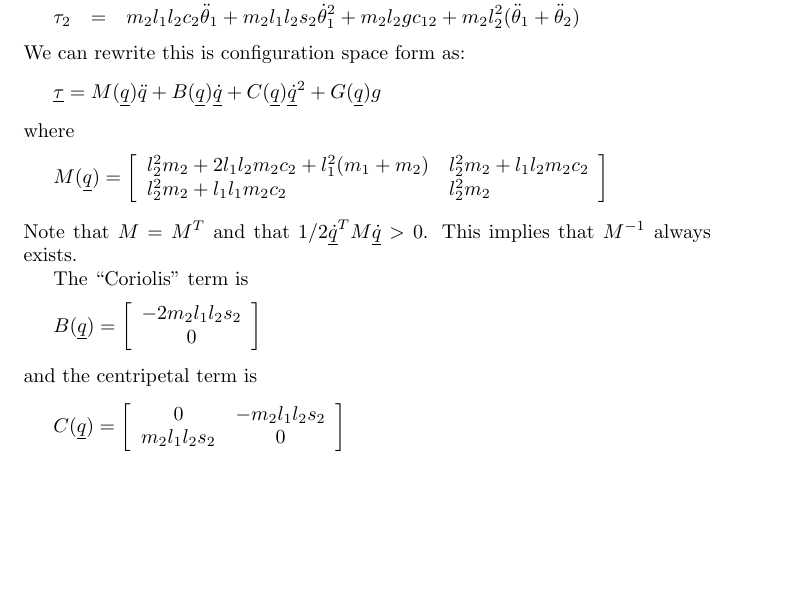
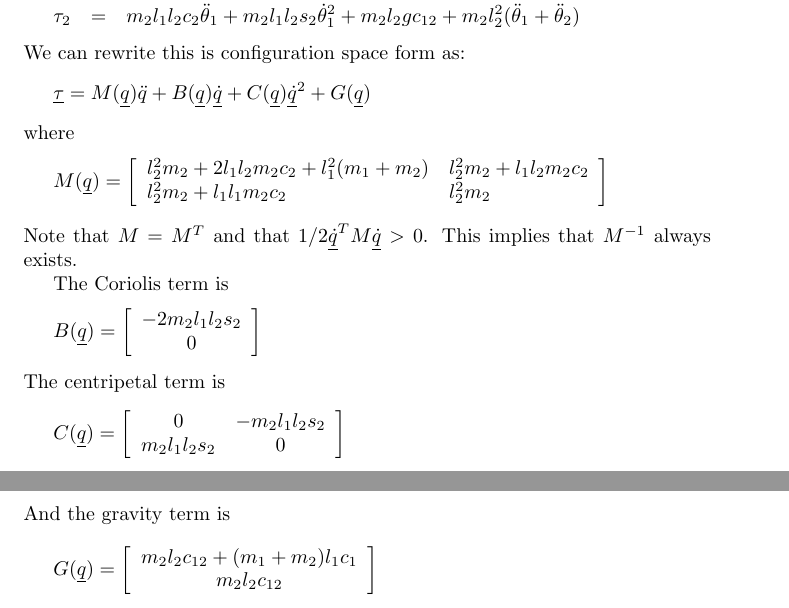
Before and after one commit to GlenHenshaw/ENAE692-Notes, a LaTeX document (L1314-Dynamics/root.tex): part of page 6 of 6 before the commit and two parts of pages 6 and 7 of 7 after it, the two joined at a grey line, cut so that both start at the same text, the shorter picture padded with empty space. Compiled offline with pdfLaTeX.

Commit message:
Type fix

```diff
--- a/L1314-Dynamics/root.tex
+++ b/L1314-Dynamics/root.tex
@@ -225,7 +225,7 @@ From Section 6.8, we know that the full dynamics of this arm are
 \end{eqnarray}
 We can rewrite this is configuration space form as:
 \begin{equation}
-\underline{\tau} = M(\underline{q})\ddot{q} + B(\underline{q})\underline{\dot{q}} + C(\underline{q})\underline{\dot{q}}^{2}+G(\underline{q})g \nonumber
+\underline{\tau} = M(\underline{q})\ddot{q} + B(\underline{q})\underline{\dot{q}} + C(\underline{q})\underline{\dot{q}}^{2}+G(\underline{q}) \nonumber
 \end{equation}
 where
 \begin{displaymath}
@@ -233,12 +233,16 @@ M(\underline{q}) = \left[\begin{array}{ll} l_{2}^{2}m_{2}+2l_{1}l_{2}m_{2}c_{2}+
 \end{displaymath}
 Note that $M=M^{T}$ and that $1/2\underline{\dot{q}}^{T}M\underline{\dot{q}}>0$. This implies that $M^{-1}$ always exists.
 
-The ``Coriolis'' term is
+The Coriolis term is
 \begin{displaymath}
 B(\underline{q}) = \left[\begin{array}{c} -2m_{2}l_{1}l_{2}s_{2} \\ 0 \end{array}\right]
 \end{displaymath}
-and the centripetal term is
+The centripetal term is
 \begin{displaymath}
 C(\underline{q}) = \left[ \begin{array}{cc} 0 & -m_{2}l_{1}l_{2}s_{2} \\ m_{2}l_{1}l_{2}s_{2} & 0 \end{array} \right]
 \end{displaymath}
+And the gravity term is
+\begin{displaymath}
+G(\underline{q}) = \left[ \begin{array}{c} m_{2}l_{2}c_{12} + (m_{1}+m_{2})l_{1}c_{1} \\ m_{2}l_{2}c_{12} \end{array} \right]
+\end{displaymath}
 \end{document}
```
Also changed, not shown: L1314-Dynamics/root.pdf.
